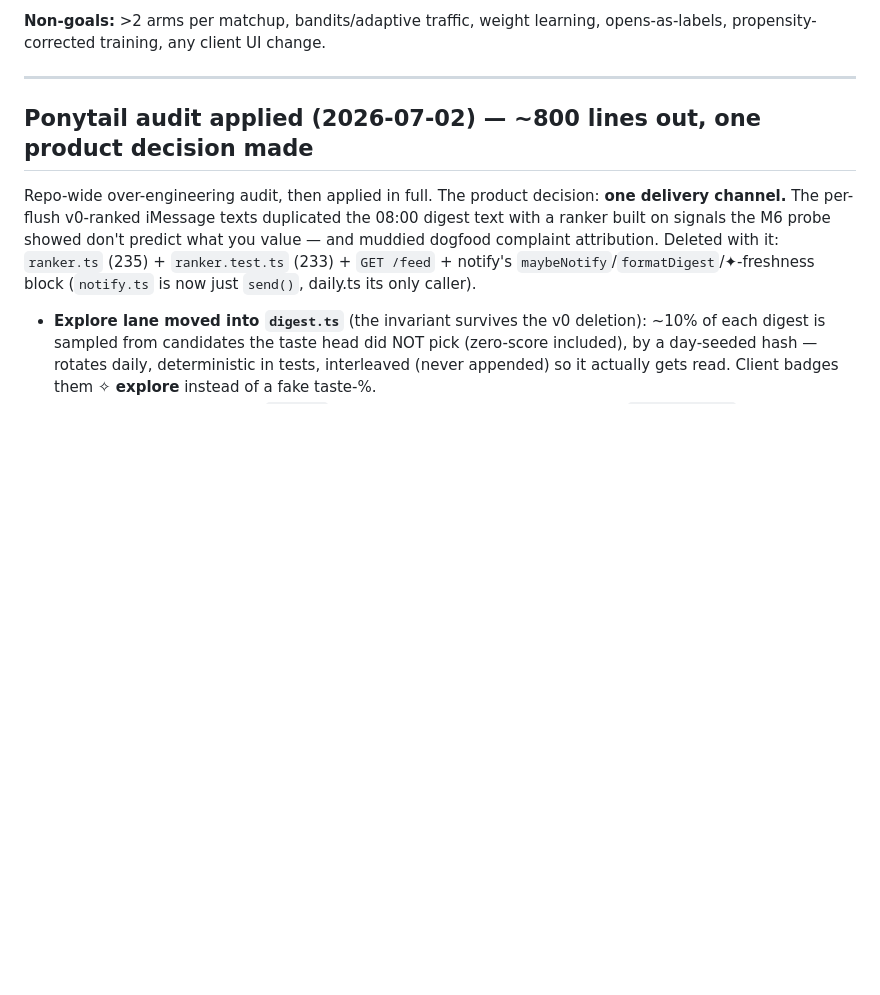
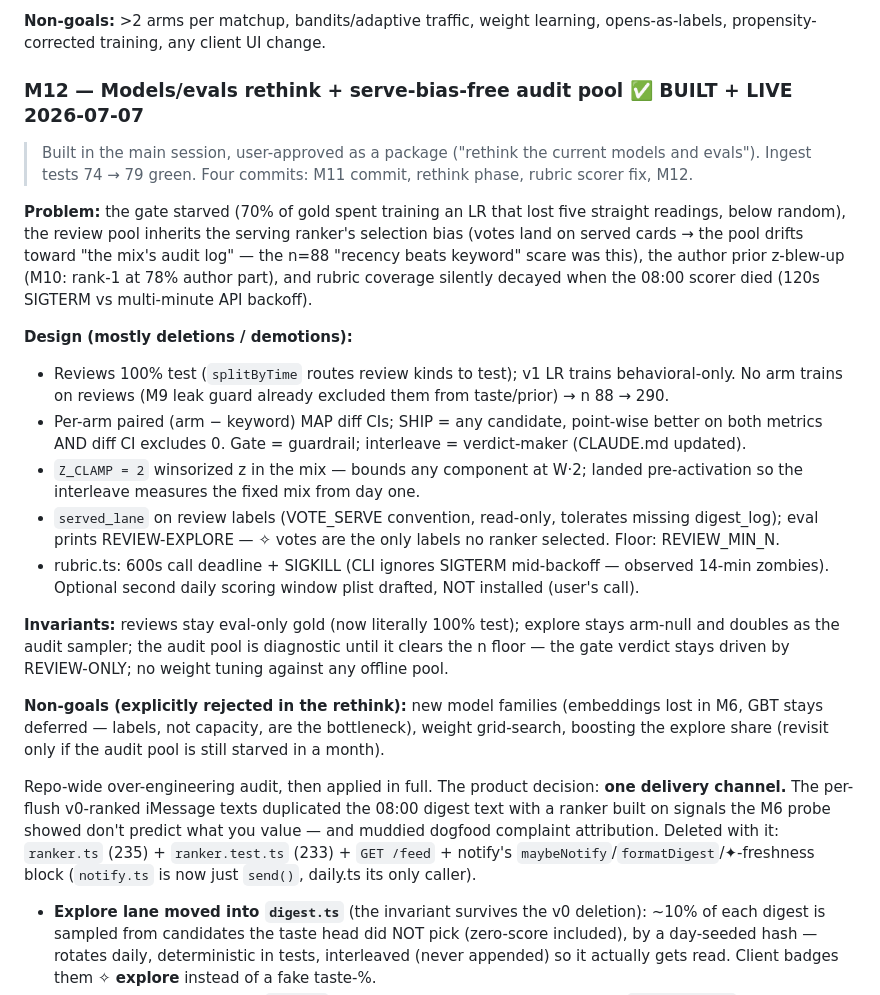
Before and after one commit to vishkrish200/actually-for-you, a Markdown page: PROGRESS.md, the part around one of its changes. GitHub-like rendering; blank space fills up the shorter version.

```diff
--- a/PROGRESS.md
+++ b/PROGRESS.md
@@ -297,9 +334,36 @@ day one). Verdict timeline: ~2 weeks of dogfood, judged-event floor before any l
 **Non-goals:** >2 arms per matchup, bandits/adaptive traffic, weight learning, opens-as-labels,
 propensity-corrected training, any client UI change.
 
----
+### M12 — Models/evals rethink + serve-bias-free audit pool  ✅ BUILT + LIVE 2026-07-07
 
-## Ponytail audit applied (2026-07-02) — ~800 lines out, one product decision made
+> Built in the main session, user-approved as a package ("rethink the current models and evals").
+> Ingest tests 74 → 79 green. Four commits: M11 commit, rethink phase, rubric scorer fix, M12.
+
+**Problem:** the gate starved (70% of gold spent training an LR that lost five straight readings,
+below random), the review pool inherits the serving ranker's selection bias (votes land on served
+cards → the pool drifts toward "the mix's audit log" — the n=88 "recency beats keyword" scare was
+this), the author prior z-blew-up (M10: rank-1 at 78% author part), and rubric coverage silently
+decayed when the 08:00 scorer died (120s SIGTERM vs multi-minute API backoff).
+
+**Design (mostly deletions / demotions):**
+- Reviews 100% test (`splitByTime` routes review kinds to test); v1 LR trains behavioral-only.
+  No arm trains on reviews (M9 leak guard already excluded them from taste/prior) → n 88 → 290.
+- Per-arm paired (arm − keyword) MAP diff CIs; SHIP = any candidate, point-wise better on both
+  metrics AND diff CI excludes 0. Gate = guardrail; interleave = verdict-maker (CLAUDE.md updated).
+- `Z_CLAMP = 2` winsorized z in the mix — bounds any component at W·2; landed pre-activation so
+  the interleave measures the fixed mix from day one.
+- `served_lane` on review labels (VOTE_SERVE convention, read-only, tolerates missing digest_log);
+  eval prints REVIEW-EXPLORE — ✧ votes are the only labels no ranker selected. Floor: REVIEW_MIN_N.
+- rubric.ts: 600s call deadline + SIGKILL (CLI ignores SIGTERM mid-backoff — observed 14-min
+  zombies). Optional second daily scoring window plist drafted, NOT installed (user's call).
+
+**Invariants:** reviews stay eval-only gold (now literally 100% test); explore stays arm-null and
+doubles as the audit sampler; the audit pool is diagnostic until it clears the n floor — the gate
+verdict stays driven by REVIEW-ONLY; no weight tuning against any offline pool.
+
+**Non-goals (explicitly rejected in the rethink):** new model families (embeddings lost in M6,
+GBT stays deferred — labels, not capacity, are the bottleneck), weight grid-search, boosting the
+explore share (revisit only if the audit pool is still starved in a month).
 
 Repo-wide over-engineering audit, then applied in full. The product decision: **one delivery
 channel.** The per-flush v0-ranked iMessage texts duplicated the 08:00 digest text with a ranker
```
Also changed, not shown: other parts of PROGRESS.md (+40 -3 lines).
